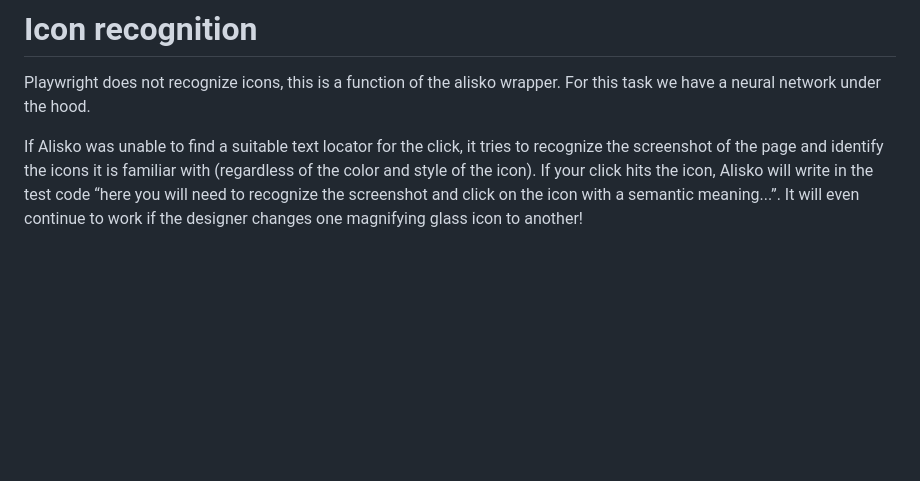
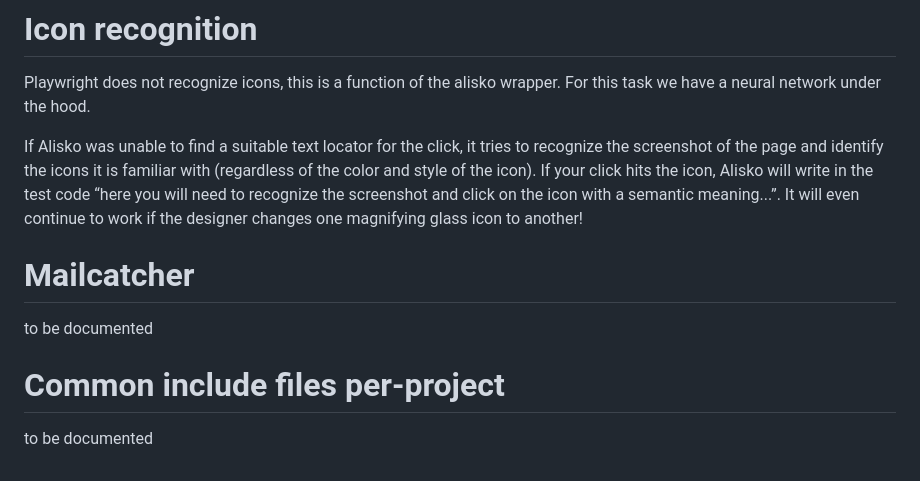
Before and after one commit to vlesu/alisko, a Markdown page: docs/docs.md, the part around the change. GitHub-like rendering; blank space fills up the shorter version.

Commit message:
Docs and readme

```diff
--- a/docs/docs.md
+++ b/docs/docs.md
@@ -42,3 +42,11 @@ The number of simultaneously running tests is limited so as not to overload the
 Playwright does not recognize icons, this is a function of the alisko wrapper. For this task we have a neural network under the hood.
 
 If Alisko was unable to find a suitable text locator for the click, it tries to recognize the screenshot of the page and identify the icons it is familiar with (regardless of the color and style of the icon). If your click hits the icon, Alisko will write in the test code “here you will need to recognize the screenshot and click on the icon with a semantic meaning...”. It will even continue to work if the designer changes one magnifying glass icon to another!
+
+# Mailcatcher
+
+to be documented
+
+# Common include files per-project
+
+to be documented
```
